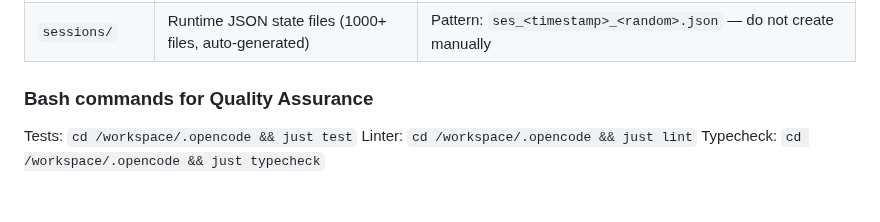
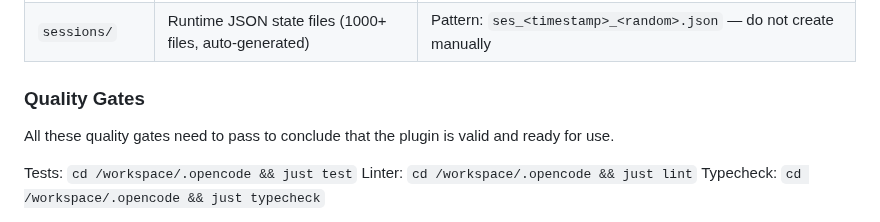
Before and after one commit to Th3Un1q3/edgent-smith, a Markdown page: .opencode/plugins/AGENTS.md, the part around the change. Rendered like a GitHub page; blank space fills up the shorter version.

```diff
--- a/.opencode/plugins/AGENTS.md
+++ b/.opencode/plugins/AGENTS.md
@@ -12,7 +12,9 @@
 | `sessions/` | Runtime JSON state files (1000+ files, auto-generated) | Pattern: `ses_<timestamp>_<random>.json` — do not create manually |
 
 
-### Bash commands for Quality Assurance
+### Quality Gates
+
+All these quality gates need to pass to conclude that the plugin is valid and ready for use.
 
 Tests: `cd /workspace/.opencode && just test`
 Linter: `cd /workspace/.opencode && just lint`
```
Also changed, not shown: .opencode/agents/rug-swe.md (+3 -1 lines), docs/migration-notes.md (+19 -1 lines), docs/image-2.png (added), docs/image-3.png (added), 5 other files.
